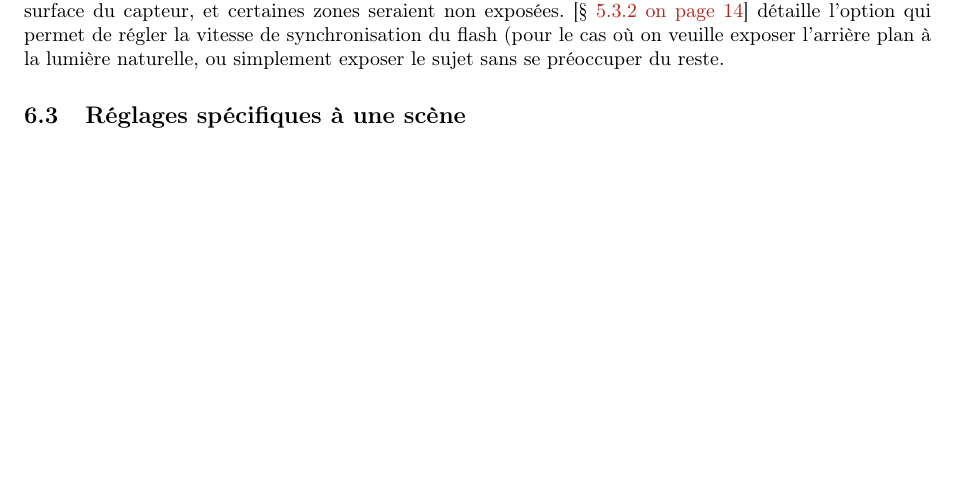
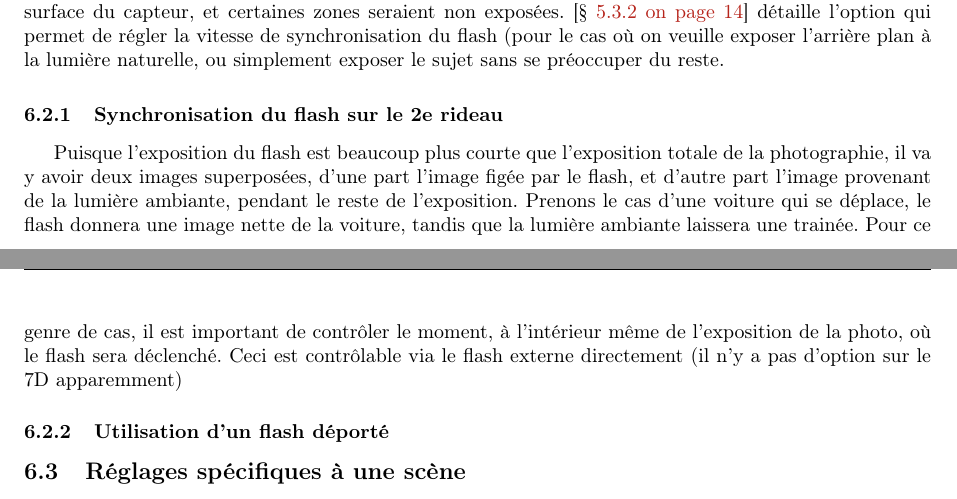
Before and after one commit to sanyaade-teachings/autiwa-tutorials, a LaTeX document (7D/maitriser_le_7D.tex): part of page 17 of 19 before the commit and two parts of pages 17 and 18 of 19 after it, the two joined at a grey line, cut so that both start at the same text, the shorter picture padded with empty space. Compiled offline with pdfLaTeX; an older LaTeX class or package is replaced by its successor.

Commit message:
7D: adding some subparts of the flash section, with TODO, because almost nothing is written so far.
git-svn-id: https://autiwa-tutorials.googlecode.com/svn/trunk@174 0dbe97c4-82fb-7826-aa11-3c1593e05550

```diff
--- a/7D/maitriser_le_7D.tex
+++ b/7D/maitriser_le_7D.tex
@@ -501,6 +501,13 @@ En effet, l'appareil photo possède deux régimes de mode d'exposition. L'appare
 
 Ce petit détail a une importance cruciale dans le cas du flash. Il ne faut en aucun cas avoir une durée d'exposition inférieure à 1/250s (comme 1/500s par exemple), car le flash n'aurait pas accès à toute la surface du capteur, et certaines zones seraient non exposées. \refsec{sec:vitesse_synchronisation} détaille l'option qui permet de régler la vitesse de synchronisation du flash (pour le cas où on veuille exposer l'arrière plan à la lumière naturelle, ou simplement exposer le sujet sans se préoccuper du reste.
 
+\subsubsection{Synchronisation du flash sur le 2e rideau}
+
+Puisque l'exposition du flash est beaucoup plus courte que l'exposition totale de la photographie, il va y avoir deux images superposées, d'une part l'image figée par le flash, et d'autre part l'image provenant de la lumière ambiante, pendant le reste de l'exposition. Prenons le cas d'une voiture qui se déplace, le flash donnera une image nette de la voiture, tandis que la lumière ambiante laissera une trainée. Pour ce genre de cas, il est important de contrôler le moment, à l'intérieur même de l'exposition de la photo, où le flash sera déclenché. Ceci est contrôlable via le flash externe directement (il n'y a pas d'option sur le 7D apparemment) %TODO expliquer commment faire ça sur le 430EX
+
+\subsubsection{Utilisation d'un flash déporté}
+%TODO faire cette partie là (et noter les fonctions à activer sur le flash aussi)
+
 \subsection{Réglages spécifiques à une scène}
 Cette section a pour prétention de donner mes réglages pour certains types de photo. ÇA ne veut pas dire que c'est le must du must, mais c'est ce dont je me sers. Par exemple pour les feux d'artifices, j'ai loupé les 3/4 des photos à essayer des réglages avant de faire des photos potables avec les réglages que je donne, libre à vous d'essayer, ou de prendre mes réglages pour base.
 
```
Also changed, not shown: 7D/maitriser_le_7D.pdf.
